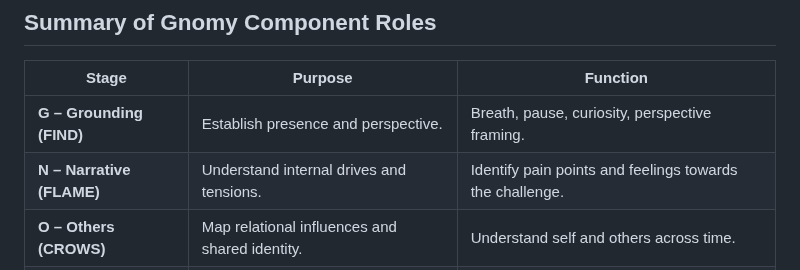
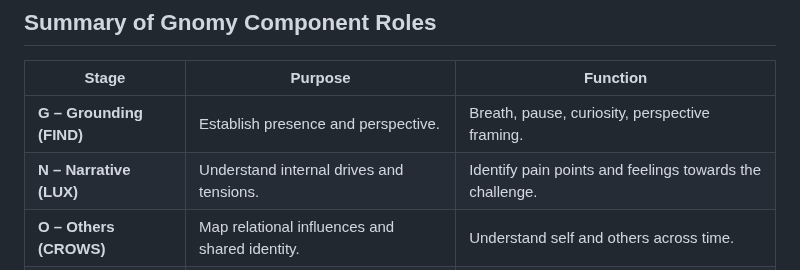
Before and after one commit to RickardHultgren/gnomyframework, a Markdown page: README.md, the part around the change. Drawn GitHub-style.

```diff
--- a/README.md
+++ b/README.md
@@ -92,7 +92,7 @@ To support leaders in:
 | Stage | Purpose | Function |
 |-------|---------|----------|
 | **G – Grounding (FIND)** | Establish presence and perspective. | Breath, pause, curiosity, perspective framing. |
-| **N – Narrative (FLAME)** | Understand internal drives and tensions. | Identify pain points and feelings towards the challenge. |
+| **N – Narrative (LUX)** | Understand internal drives and tensions. | Identify pain points and feelings towards the challenge. |
 | **O – Others (CROWS)** | Map relational influences and shared identity. | Understand self and others across time. |
 | **M – More (SPARK)** | Identify inner and outer resources. | Leverage strengths, relationships, knowledge. |
 | **Y – Yikes! (SAGE)** | Strategize through risks and change. | Assess risk spectrum, derive action, prioritize, evolve. |
```
